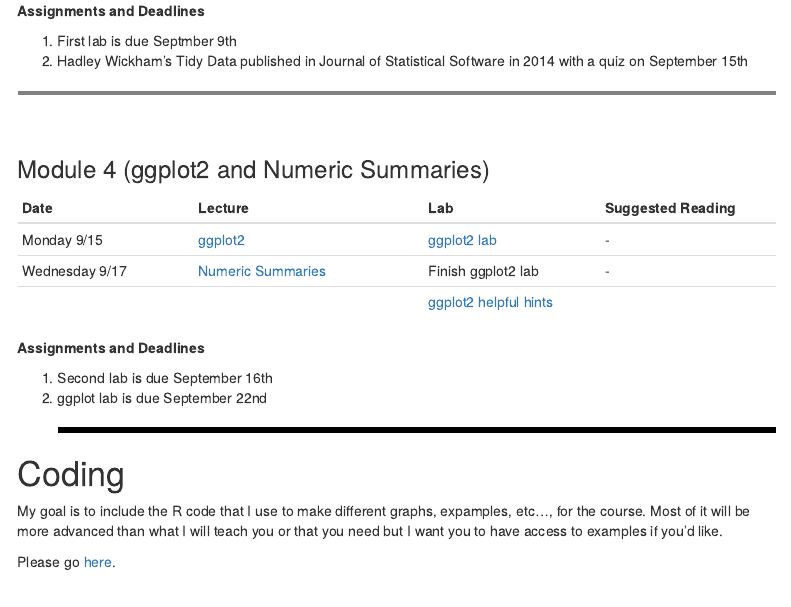
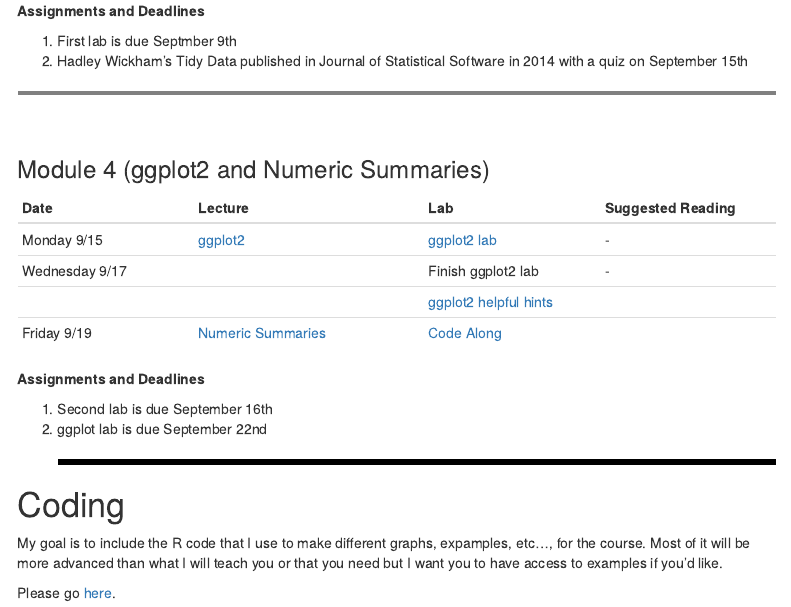
Before and after one commit to vinnys-classes/vinnys-classes.github.io, an R Markdown document (main_209_tester.Rmd): the page in a window 1100 px wide, from 1660 px down. Rendered offline with R 4.5, knitr and Pandoc, with nearby package versions; menus at the side of the page are left out.

Commit message:
Update the schedule and include Code_Along

```diff
--- a/main_209_tester.Rmd
+++ b/main_209_tester.Rmd
@@ -112,8 +112,9 @@ Please note that you are fully allowed (encouraged even!) to visit during office
 | Date | Lecture | Lab | Suggested Reading |
 |:-----|:-------|:-----|:-----|
 | Monday 9/15 | [ggplot2](lectures/ggplot2-3.pdf) | [ggplot2 lab](labs/ggplot2_lab.Rmd) | -  |
-| Wednesday 9/17 | [Numeric Summaries](lectures/numeric_summaries.pdf) |Finish ggplot2 lab| -  |
+| Wednesday 9/17 | |Finish ggplot2 lab| -  |
 | | | [ggplot2 helpful hints](labs/ggplot2_lab_help.html)
+| Friday 9/19 | [Numeric Summaries](lectures/numeric_summaries.pdf) | [Code Along](R/Code_Along.Rmd)
 **Assignments and Deadlines**
 
 1) Second lab is due September 16th
```
Also changed, not shown: main_209_tester.html.
